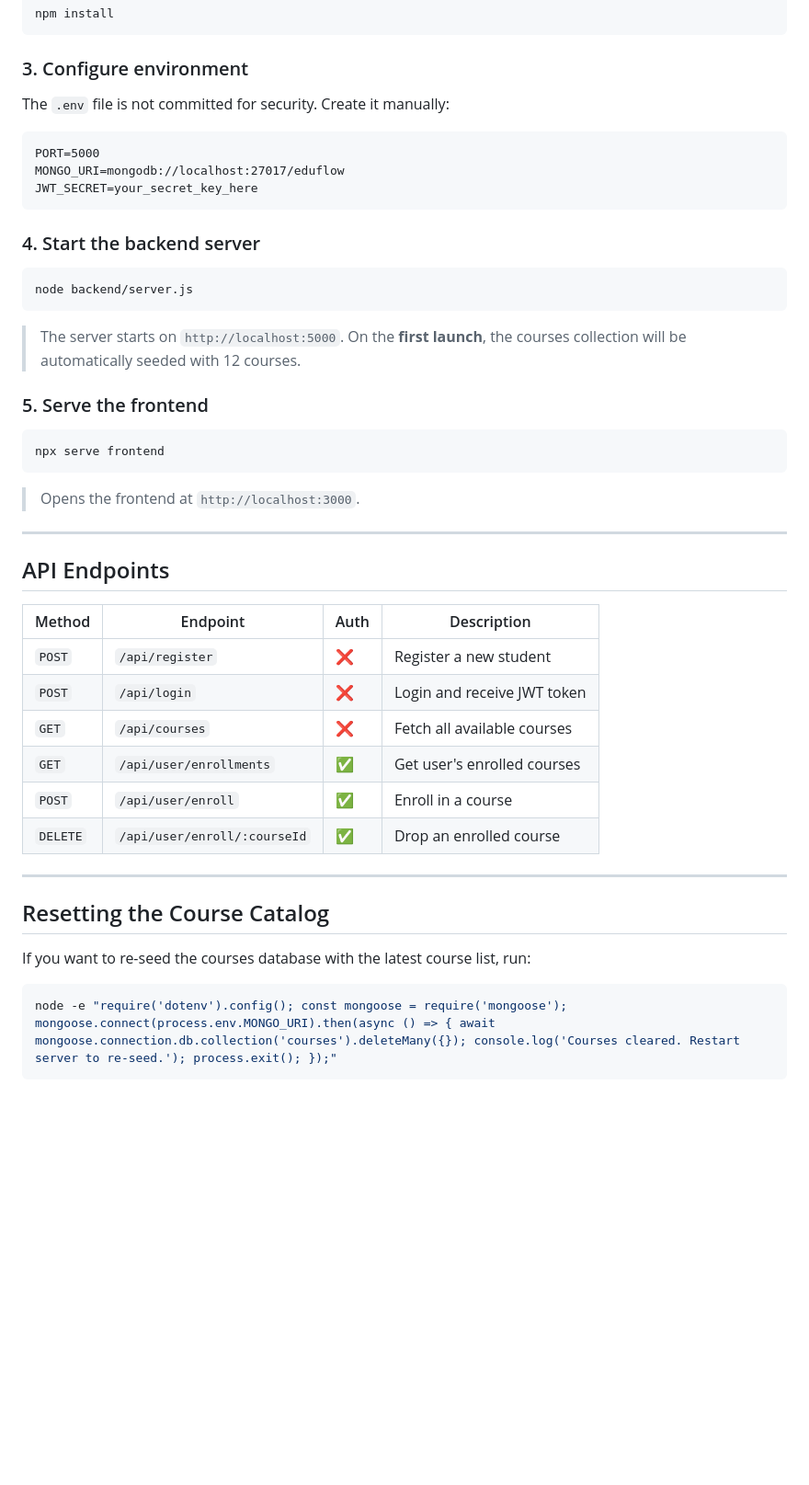
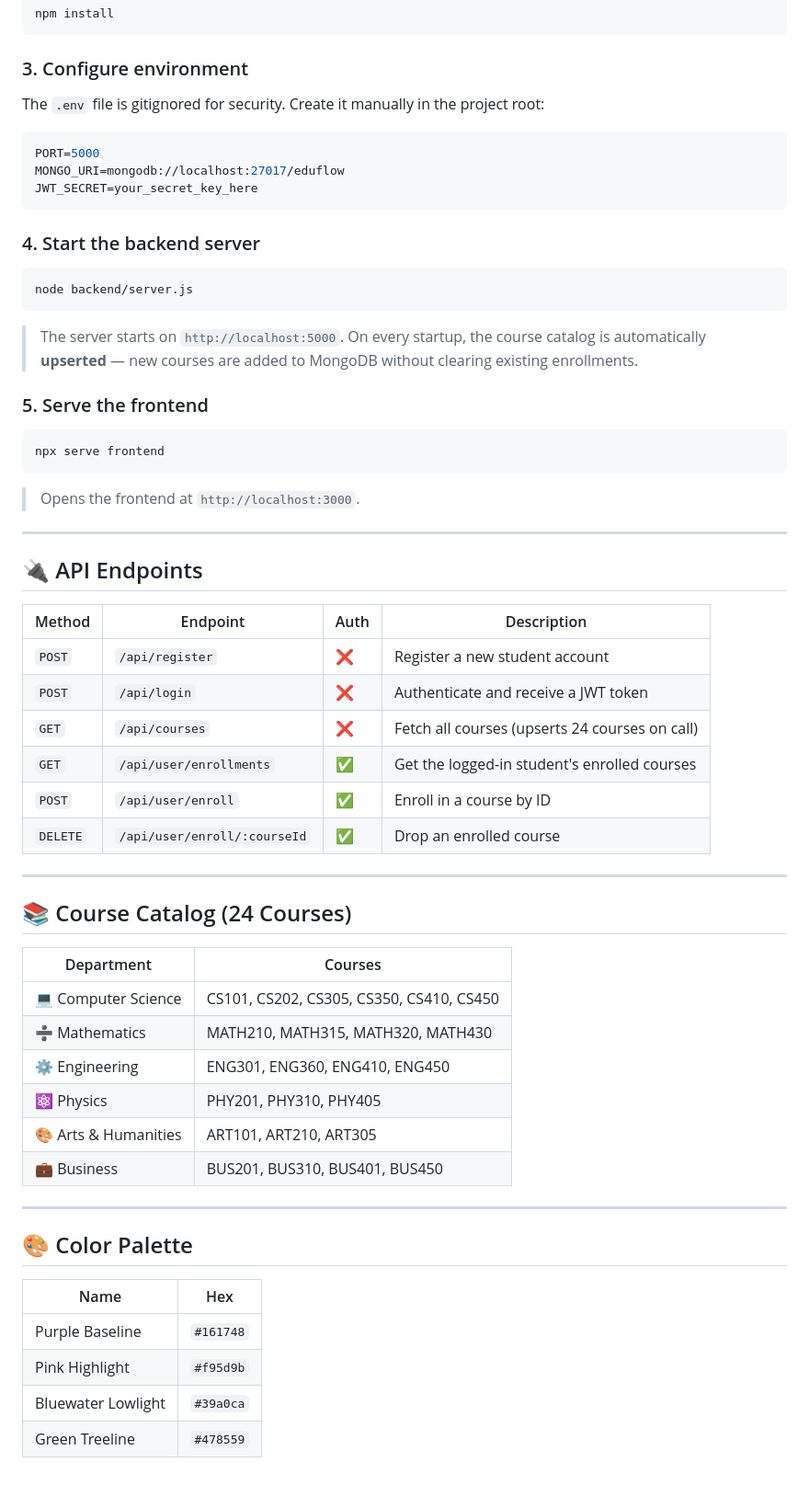
Before and after one commit to ayoitssmit/EduFlow, a Markdown page: README.md, the part around one of its changes. Shown at 92% size. Drawn GitHub-style; blank space fills up the shorter version.

````diff
--- a/README.md
+++ b/README.md
@@ -86,8 +99,8 @@ npm install
 ```
 
 ### 3. Configure environment
-The `.env` file is not committed for security. Create it manually:
-```
+The `.env` file is gitignored for security. Create it manually in the project root:
+```env
 PORT=5000
 MONGO_URI=mongodb://localhost:27017/eduflow
 JWT_SECRET=your_secret_key_here
@@ -97,7 +110,8 @@ JWT_SECRET=your_secret_key_here
 ```bash
 node backend/server.js
 ```
-> The server starts on `http://localhost:5000`. On the **first launch**, the courses collection will be automatically seeded with 12 courses.
+> The server starts on `http://localhost:5000`.
+> On every startup, the course catalog is automatically **upserted** — new courses are added to MongoDB without clearing existing enrollments.
 
 ### 5. Serve the frontend
 ```bash
@@ -107,22 +121,37 @@ npx serve frontend
 
 ---
 
-## API Endpoints
+## 🔌 API Endpoints
 
 | Method | Endpoint | Auth | Description |
 |---|---|---|---|
-| `POST` | `/api/register` | ❌ | Register a new student |
-| `POST` | `/api/login` | ❌ | Login and receive JWT token |
-| `GET` | `/api/courses` | ❌ | Fetch all available courses |
-| `GET` | `/api/user/enrollments` | ✅ | Get user's enrolled courses |
-| `POST` | `/api/user/enroll` | ✅ | Enroll in a course |
+| `POST` | `/api/register` | ❌ | Register a new student account |
+| `POST` | `/api/login` | ❌ | Authenticate and receive a JWT token |
+| `GET` | `/api/courses` | ❌ | Fetch all courses (upserts 24 courses on call) |
+| `GET` | `/api/user/enrollments` | ✅ | Get the logged-in student's enrolled courses |
+| `POST` | `/api/user/enroll` | ✅ | Enroll in a course by ID |
 | `DELETE` | `/api/user/enroll/:courseId` | ✅ | Drop an enrolled course |
 
 ---
 
-## Resetting the Course Catalog
+## 📚 Course Catalog (24 Courses)
 
-If you want to re-seed the courses database with the latest course list, run:
-```bash
-node -e "require('dotenv').config(); const mongoose = require('mongoose'); mongoose.connect(process.env.MONGO_URI).then(async () => { await mongoose.connection.db.collection('courses').deleteMany({}); console.log('Courses cleared. Restart server to re-seed.'); process.exit(); });"
-```
+| Department | Courses |
+|---|---|
+| 💻 Computer Science | CS101, CS202, CS305, CS350, CS410, CS450 |
+| ➗ Mathematics | MATH210, MATH315, MATH320, MATH430 |
+| ⚙️ Engineering | ENG301, ENG360, ENG410, ENG450 |
+| ⚛️ Physics | PHY201, PHY310, PHY405 |
+| 🎨 Arts & Humanities | ART101, ART210, ART305 |
+| 💼 Business | BUS201, BUS310, BUS401, BUS450 |
+
+---
+
+## 🎨 Color Palette
+
+| Name | Hex |
+|---|---|
+| Purple Baseline | `#161748` |
+| Pink Highlight | `#f95d9b` |
+| Bluewater Lowlight | `#39a0ca` |
+| Green Treeline | `#478559` |
````
Also changed, not shown: other parts of README.md (+40 -27 lines).
